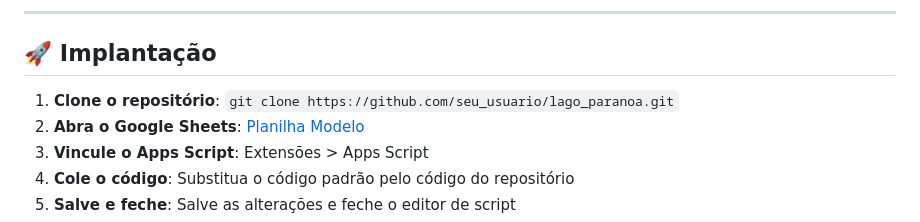
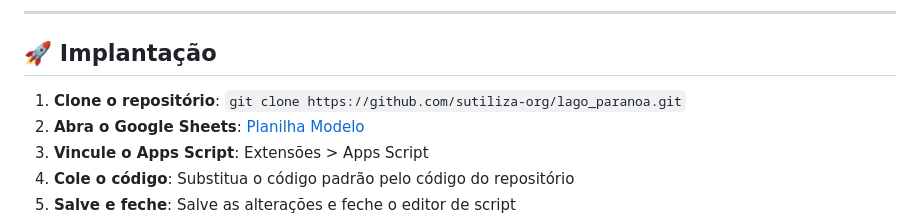
Before and after one commit to knam-bit/UnaAlerta2, a Markdown page: README.md, the part around one of its changes. Drawn GitHub-style.

```diff
--- a/README.md
+++ b/README.md
@@ -47,7 +47,7 @@ Gráficos gerados pelo módulo de integração científica (Python/Colab):
 
 ## 🚀 Implantação
 
-1. **Clone o repositório**: `git clone https://github.com/seu_usuario/lago_paranoa.git`
+1. **Clone o repositório**: `git clone https://github.com/sutiliza-org/lago_paranoa.git`
 2. **Abra o Google Sheets**: [Planilha Modelo](https://docs.google.com/spreadsheets/d/1A2B3C4D5E6F7G8/edit#gid=0)
 3. **Vincule o Apps Script**: Extensões > Apps Script
 4. **Cole o código**: Substitua o código padrão pelo código do repositório
```
Also changed, not shown: other parts of README.md (+1 -0 lines).
